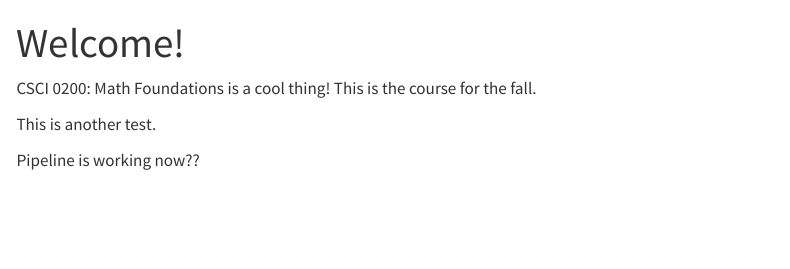
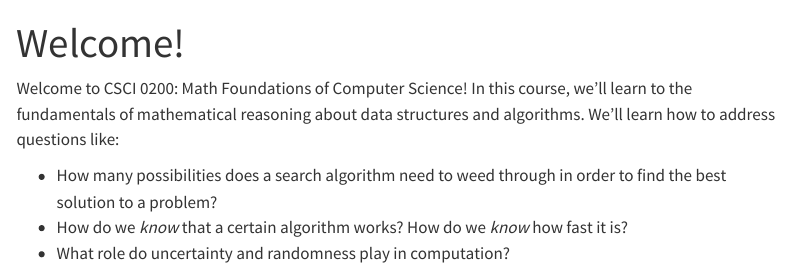
Before and after one commit to PhilChodrow/CSCI-0200, a Quarto document (index.qmd): the page in a window 1100 px wide, from its top. Rendered offline with R 4.5, knitr and Pandoc in place of Quarto, with nearby package versions; menus at the side of the page are left out.

Commit message:
update blurb

```diff
--- a/index.qmd
+++ b/index.qmd
@@ -4,10 +4,9 @@
 title: Welcome!
 ---
 
-<!-- ## Welcome! {.unnumbered .unlisted} -->
 
-CSCI 0200: Math Foundations is a cool thing! This is the course for the fall.
+Welcome to CSCI 0200: Math Foundations of Computer Science! In this course, we'll learn to the fundamentals of mathematical reasoning about data structures and algorithms. We'll learn how to address questions like:
 
-This is another test.
-
-Pipeline is working now??
+- How many possibilities does a search algorithm need to weed through in order to find the best solution to a problem?
+- How do we *know* that a certain algorithm works? How do we *know* how fast it is?
+- What role do uncertainty and randomness play in computation?
```
